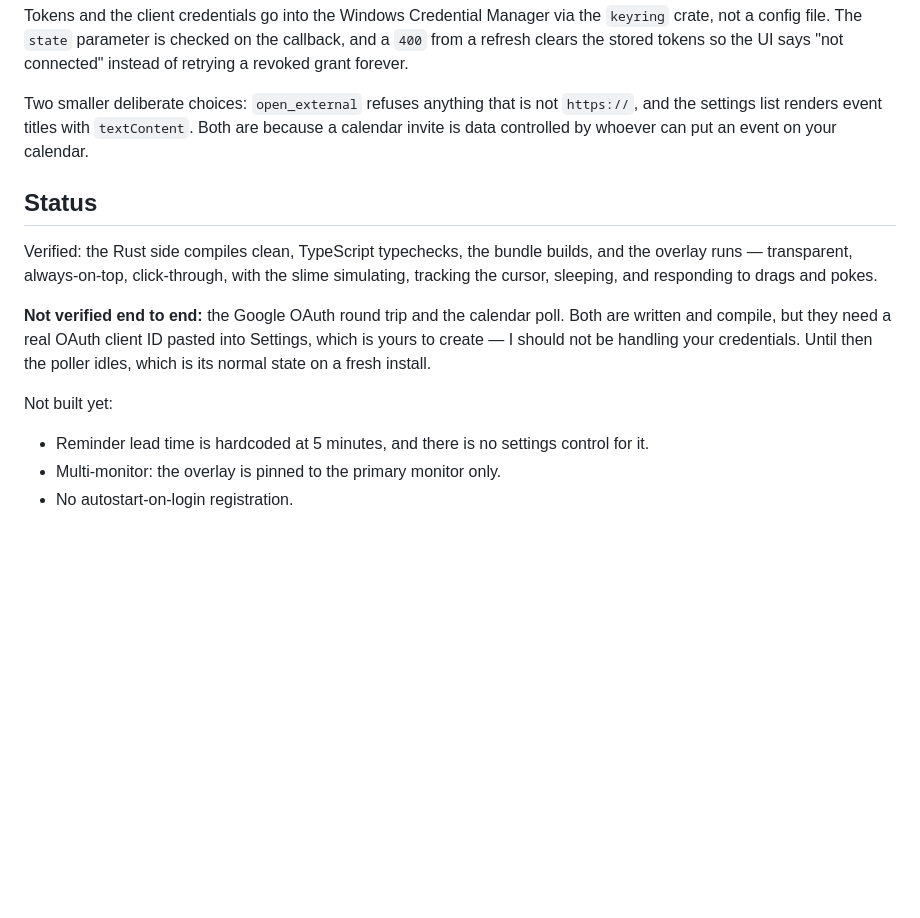
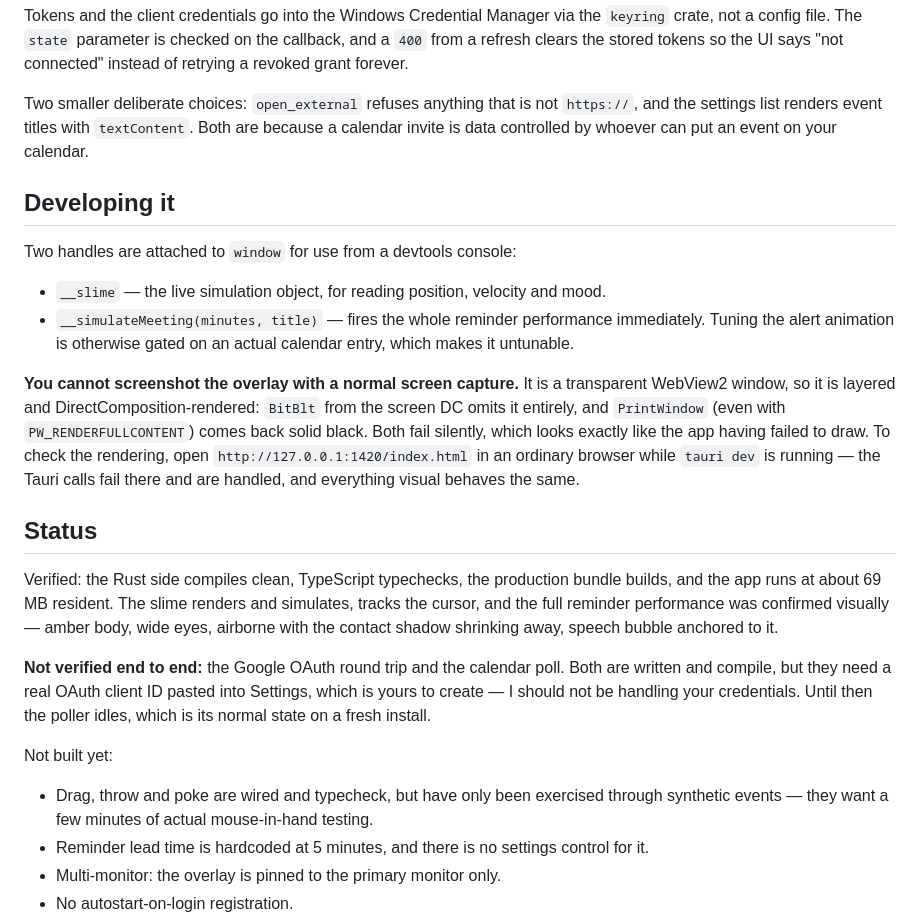
Before and after one commit to cjxhaaa/slime, a Markdown page: README.md, the part around the change. Drawn GitHub-style; blank space fills up the shorter version.

Commit message:
docs: record the dev hooks and why the overlay cannot be screenshotted

```diff
--- a/README.md
+++ b/README.md
@@ -127,11 +127,27 @@ Two smaller deliberate choices: `open_external` refuses anything that is not `ht
 settings list renders event titles with `textContent`. Both are because a calendar invite is data
 controlled by whoever can put an event on your calendar.
 
+## Developing it
+
+Two handles are attached to `window` for use from a devtools console:
+
+- `__slime` — the live simulation object, for reading position, velocity and mood.
+- `__simulateMeeting(minutes, title)` — fires the whole reminder performance immediately. Tuning the
+  alert animation is otherwise gated on an actual calendar entry, which makes it untunable.
+
+**You cannot screenshot the overlay with a normal screen capture.** It is a transparent WebView2
+window, so it is layered and DirectComposition-rendered: `BitBlt` from the screen DC omits it
+entirely, and `PrintWindow` (even with `PW_RENDERFULLCONTENT`) comes back solid black. Both fail
+silently, which looks exactly like the app having failed to draw. To check the rendering, open
+`http://127.0.0.1:1420/index.html` in an ordinary browser while `tauri dev` is running — the Tauri
+calls fail there and are handled, and everything visual behaves the same.
+
 ## Status
 
-Verified: the Rust side compiles clean, TypeScript typechecks, the bundle builds, and the overlay
-runs — transparent, always-on-top, click-through, with the slime simulating, tracking the cursor,
-sleeping, and responding to drags and pokes.
+Verified: the Rust side compiles clean, TypeScript typechecks, the production bundle builds, and the
+app runs at about 69 MB resident. The slime renders and simulates, tracks the cursor, and the full
+reminder performance was confirmed visually — amber body, wide eyes, airborne with the contact
+shadow shrinking away, speech bubble anchored to it.
 
 **Not verified end to end:** the Google OAuth round trip and the calendar poll. Both are written and
 compile, but they need a real OAuth client ID pasted into Settings, which is yours to create — I
@@ -140,6 +156,8 @@ fresh install.
 
 Not built yet:
 
+- Drag, throw and poke are wired and typecheck, but have only been exercised through synthetic
+  events — they want a few minutes of actual mouse-in-hand testing.
 - Reminder lead time is hardcoded at 5 minutes, and there is no settings control for it.
 - Multi-monitor: the overlay is pinned to the primary monitor only.
 - No autostart-on-login registration.
```
